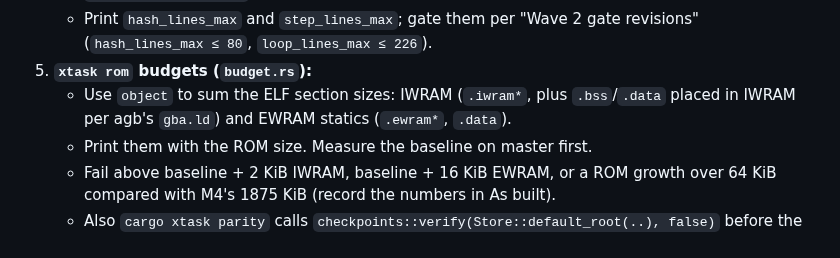
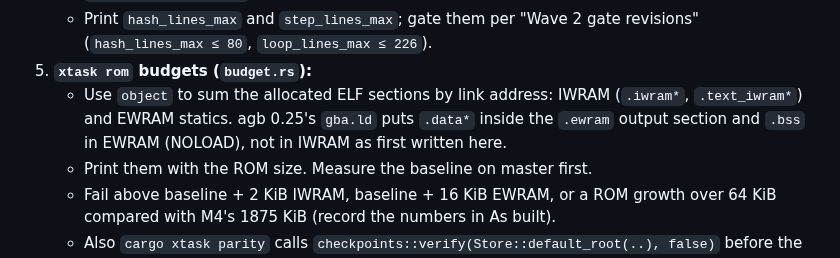
Before and after one commit to Dodecahedr0x/pokemon-rust, a Markdown page: docs/plans/2026-10-22-milestone-5-checkpoints.md, the part around the change. Drawn GitHub-style.

Commit message:
docs(m5): agb places .data and .bss in EWRAM

```diff
--- a/docs/plans/2026-10-22-milestone-5-checkpoints.md
+++ b/docs/plans/2026-10-22-milestone-5-checkpoints.md
@@ -716,7 +716,7 @@ The text box needs nothing (pristine means BG0 off).
    - The ROM's `build` equals native `build_hash(&Emerald::for_shells())` (also asserted in `rom_and_native_agree`).
    - Print `hash_lines_max` and `step_lines_max`; gate them per "Wave 2 gate revisions" (`hash_lines_max ≤ 80`, `loop_lines_max ≤ 226`).
 5. **`xtask rom` budgets (`budget.rs`):**
-   - Use `object` to sum the ELF section sizes: IWRAM (`.iwram*`, plus `.bss`/`.data` placed in IWRAM per agb's `gba.ld`) and EWRAM statics (`.ewram*`, `.data`).
+   - Use `object` to sum the allocated ELF sections by link address: IWRAM (`.iwram*`, `.text_iwram*`) and EWRAM statics. agb 0.25's `gba.ld` puts `.data*` inside the `.ewram` output section and `.bss` in EWRAM (NOLOAD), not in IWRAM as first written here.
    - Print them with the ROM size. Measure the baseline on master first.
    - Fail above baseline + 2 KiB IWRAM, baseline + 16 KiB EWRAM, or a ROM growth over 64 KiB compared with M4's 1875 KiB (record the numbers in As built).
    - Also `cargo xtask parity` calls `checkpoints::verify(Store::default_root(..), false)` before the ROM tests.
```
